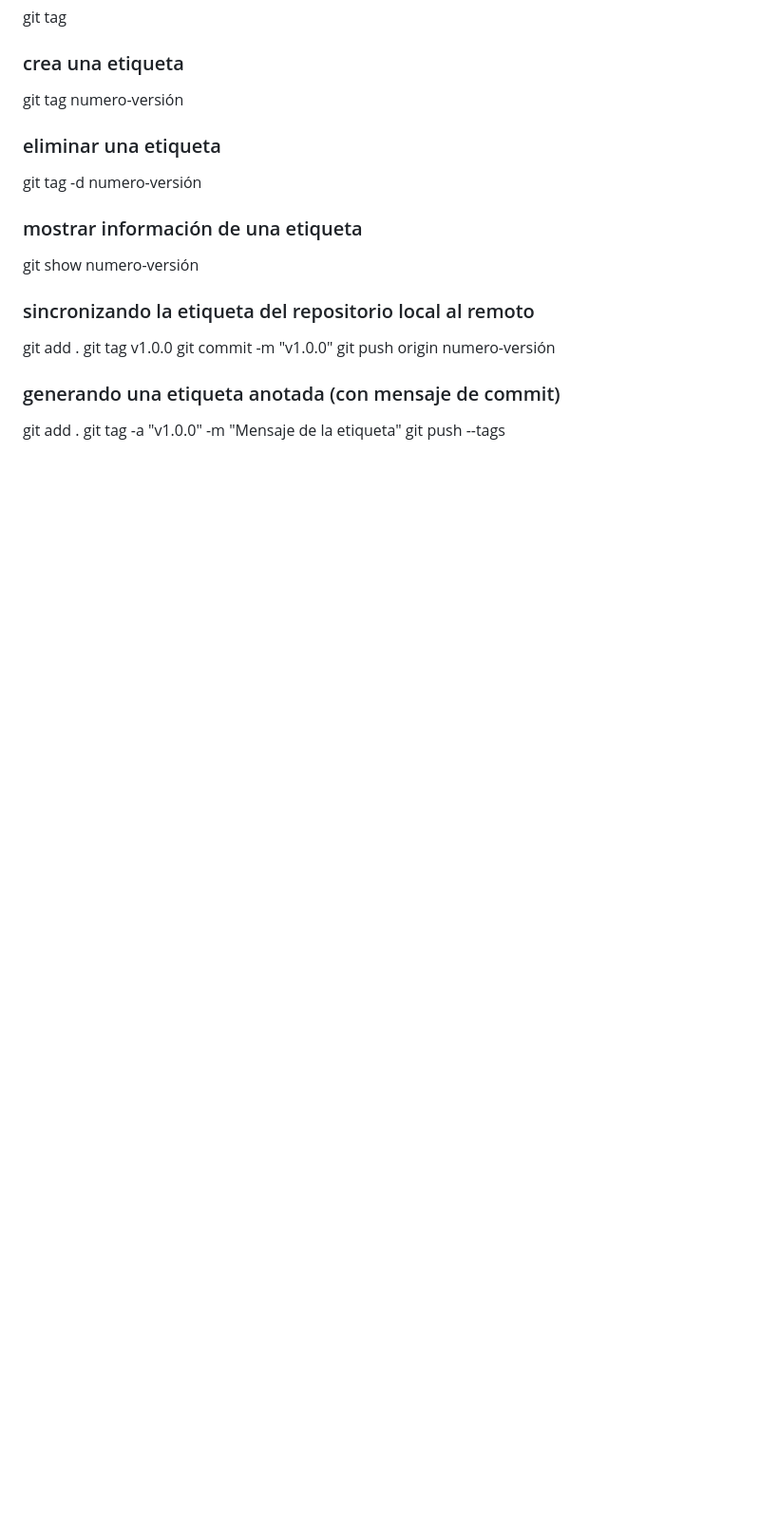
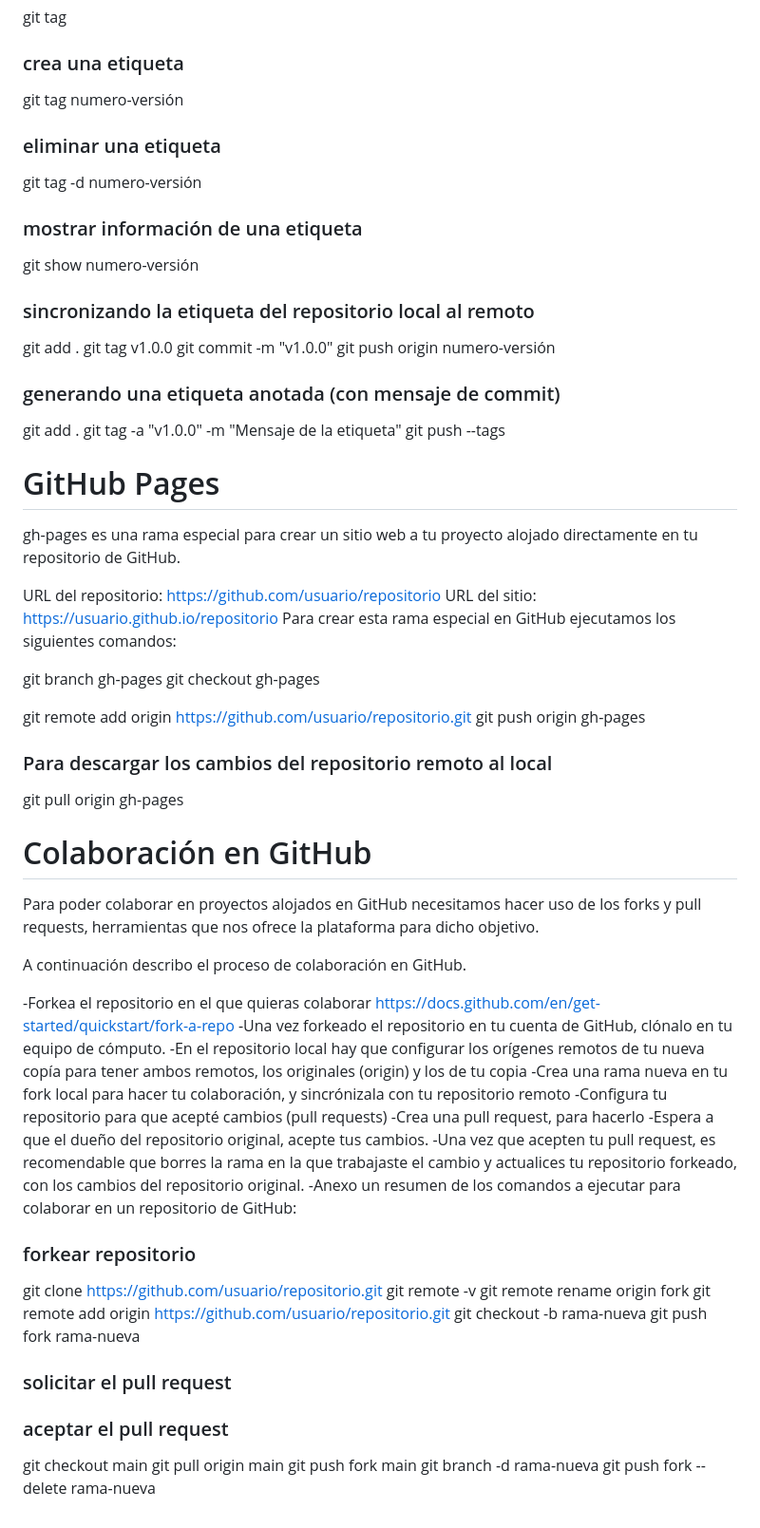
Before and after one commit to octaFacu/curso-Git_github, a Markdown page: README.md, the part around the change. Shown: that part at 95% size. GitHub-like rendering; blank space fills up the shorter version.

Commit message:
Mas del README colaboracion github

```diff
--- a/README.md
+++ b/README.md
@@ -292,3 +292,54 @@ git push origin numero-versión
 git add .
 git tag -a "v1.0.0" -m "Mensaje de la etiqueta"
 git push --tags
+
+
+
+# GitHub Pages
+gh-pages es una rama especial para crear un sitio web a tu proyecto alojado directamente en tu repositorio de GitHub.
+
+URL del repositorio: https://github.com/usuario/repositorio
+URL del sitio: https://usuario.github.io/repositorio
+Para crear esta rama especial en GitHub ejecutamos los siguientes comandos:
+
+git branch gh-pages
+git checkout gh-pages
+
+git remote add origin https://github.com/usuario/repositorio.git
+git push origin gh-pages
+
+### Para descargar los cambios del repositorio remoto al local
+git pull origin gh-pages
+
+
+
+# Colaboración en GitHub
+Para poder colaborar en proyectos alojados en GitHub necesitamos hacer uso de los forks y pull requests, herramientas que nos ofrece la plataforma para dicho objetivo.
+
+A continuación describo el proceso de colaboración en GitHub.
+
+-Forkea el repositorio en el que quieras colaborar https://docs.github.com/en/get-started/quickstart/fork-a-repo
+-Una vez forkeado el repositorio en tu cuenta de GitHub, clónalo en tu equipo de cómputo.
+-En el repositorio local hay que configurar los orígenes remotos de tu nueva copía para tener ambos remotos, los originales (origin) y los de tu copia
+-Crea una rama nueva en tu fork local para hacer tu colaboración, y sincrónizala con tu repositorio remoto
+-Configura tu repositorio para que acepté cambios (pull requests)
+-Crea una pull request, para hacerlo
+-Espera a que el dueño del repositorio original, acepte tus cambios.
+-Una vez que acepten tu pull request, es recomendable que borres la rama en la que trabajaste el cambio y actualices tu repositorio forkeado, con los cambios del repositorio original.
+-Anexo un resumen de los comandos a ejecutar para colaborar en un repositorio de GitHub:
+
+### forkear repositorio
+git clone https://github.com/usuario/repositorio.git
+git remote -v
+git remote rename origin fork
+git remote add origin https://github.com/usuario/repositorio.git
+git checkout -b rama-nueva
+git push fork rama-nueva
+
+### solicitar el pull request
+### aceptar el pull request
+git checkout main
+git pull origin main
+git push fork main
+git branch -d rama-nueva
+git push fork --delete rama-nueva
```
